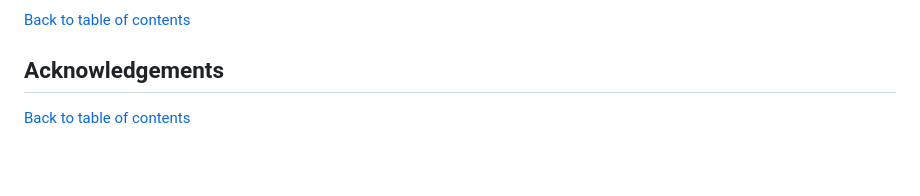
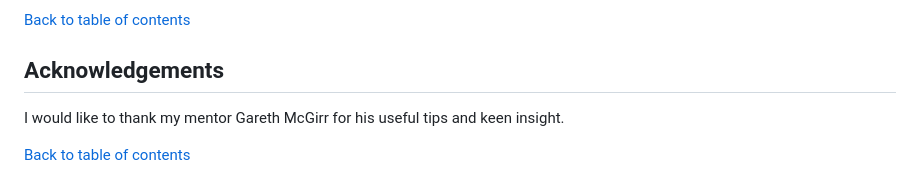
Before and after one commit to alexstrauch/quick-bites, a Markdown page: README.md, the part around the change. Drawn GitHub-style; blank space fills up the shorter version.

Commit message:
docs: Add acknowledgements to README

```diff
--- a/README.md
+++ b/README.md
@@ -184,4 +184,6 @@ No errors found.
 
 ## Acknowledgements
 
+I would like to thank my mentor Gareth McGirr for his useful tips and keen insight.
+
 [Back to table of contents](#table-of-contents)
```
